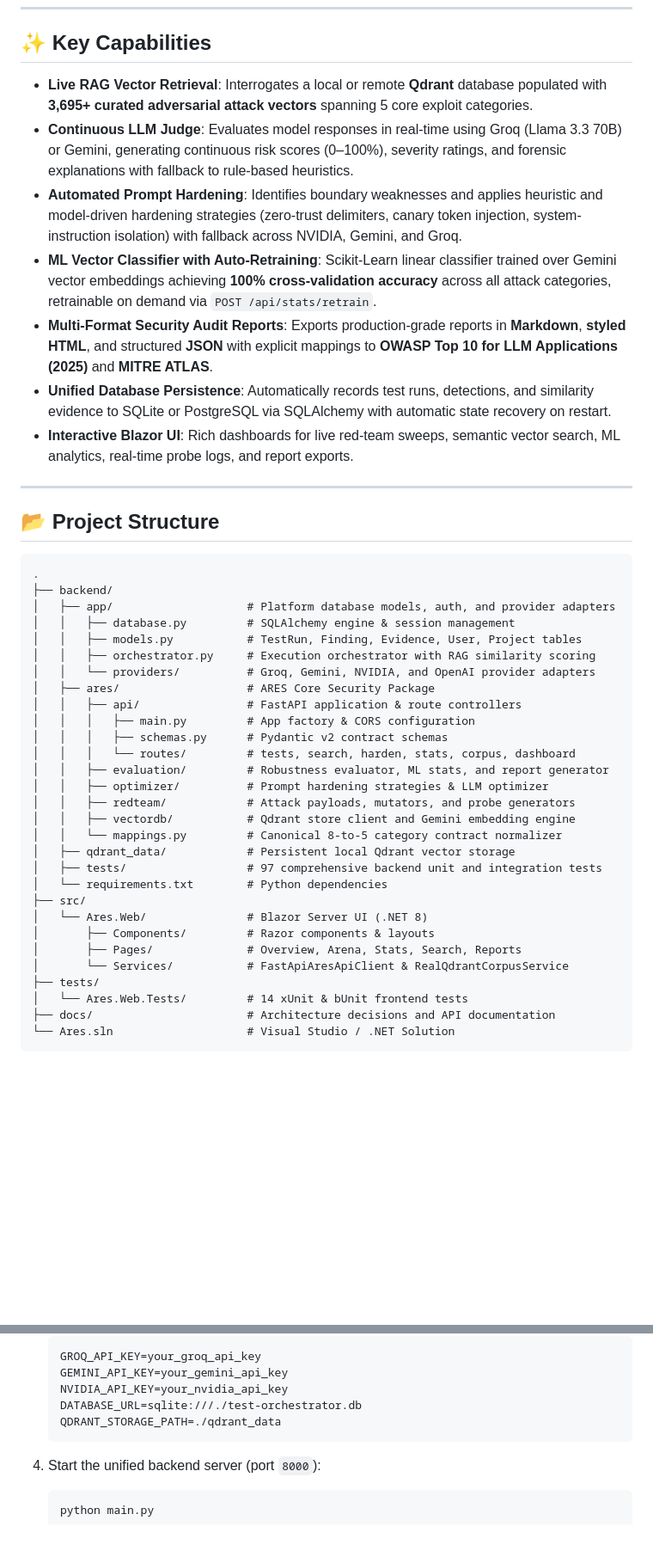
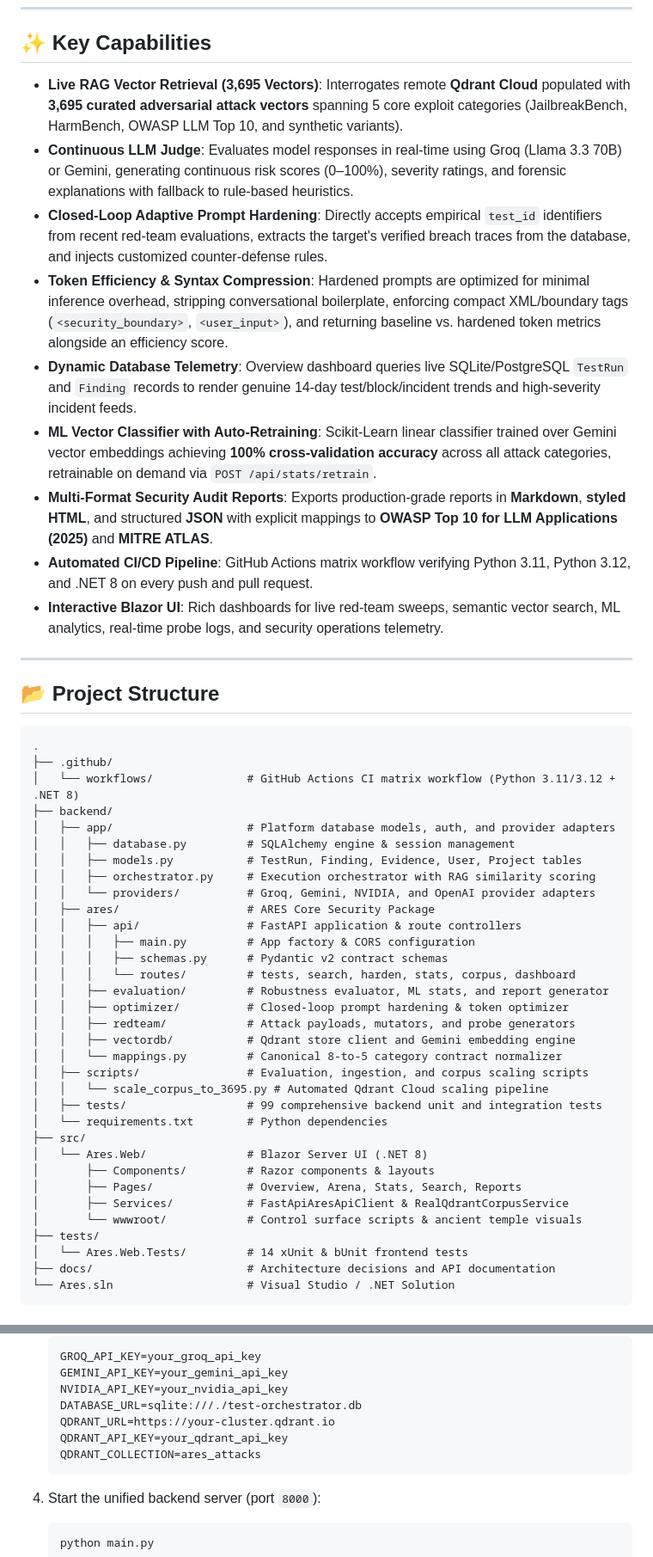
Before and after one commit to NeoGonsalves/ARES-AI-Resilience-and-Evaluation-Security-System, a Markdown page: README.md, 2 parts joined by grey strips. Shown at 86% size. GitHub-like rendering; blank space fills up the shorter version.

Commit message:
docs: update README with scaled Qdrant Cloud (3695 vectors), closed-loop hardening, CI matrix, and dynamic metrics

````diff
--- a/README.md
+++ b/README.md
@@ -63,13 +65,15 @@ flowchart TD
 
 ## ✨ Key Capabilities
 
-* **Live RAG Vector Retrieval**: Interrogates a local or remote **Qdrant** database populated with **3,695+ curated adversarial attack vectors** spanning 5 core exploit categories.
+* **Live RAG Vector Retrieval (3,695 Vectors)**: Interrogates remote **Qdrant Cloud** populated with **3,695 curated adversarial attack vectors** spanning 5 core exploit categories (JailbreakBench, HarmBench, OWASP LLM Top 10, and synthetic variants).
 * **Continuous LLM Judge**: Evaluates model responses in real-time using Groq (Llama 3.3 70B) or Gemini, generating continuous risk scores (0–100%), severity ratings, and forensic explanations with fallback to rule-based heuristics.
-* **Automated Prompt Hardening**: Identifies boundary weaknesses and applies heuristic and model-driven hardening strategies (zero-trust delimiters, canary token injection, system-instruction isolation) with fallback across NVIDIA, Gemini, and Groq.
+* **Closed-Loop Adaptive Prompt Hardening**: Directly accepts empirical `test_id` identifiers from recent red-team evaluations, extracts the target's verified breach traces from the database, and injects customized counter-defense rules.
+* **Token Efficiency & Syntax Compression**: Hardened prompts are optimized for minimal inference overhead, stripping conversational boilerplate, enforcing compact XML/boundary tags (`<security_boundary>`, `<user_input>`), and returning baseline vs. hardened token metrics alongside an efficiency score.
+* **Dynamic Database Telemetry**: Overview dashboard queries live SQLite/PostgreSQL `TestRun` and `Finding` records to render genuine 14-day test/block/incident trends and high-severity incident feeds.
 * **ML Vector Classifier with Auto-Retraining**: Scikit-Learn linear classifier trained over Gemini vector embeddings achieving **100% cross-validation accuracy** across all attack categories, retrainable on demand via `POST /api/stats/retrain`.
 * **Multi-Format Security Audit Reports**: Exports production-grade reports in **Markdown**, **styled HTML**, and structured **JSON** with explicit mappings to **OWASP Top 10 for LLM Applications (2025)** and **MITRE ATLAS**.
-* **Unified Database Persistence**: Automatically records test runs, detections, and similarity evidence to SQLite or PostgreSQL via SQLAlchemy with automatic state recovery on restart.
-* **Interactive Blazor UI**: Rich dashboards for live red-team sweeps, semantic vector search, ML analytics, real-time probe logs, and report exports.
+* **Automated CI/CD Pipeline**: GitHub Actions matrix workflow verifying Python 3.11, Python 3.12, and .NET 8 on every push and pull request.
+* **Interactive Blazor UI**: Rich dashboards for live red-team sweeps, semantic vector search, ML analytics, real-time probe logs, and security operations telemetry.
 
 ---
 
@@ -77,6 +81,8 @@ flowchart TD
 
 ```
 .
+├── .github/
+│   └── workflows/              # GitHub Actions CI matrix workflow (Python 3.11/3.12 + .NET 8)
 ├── backend/
 │   ├── app/                    # Platform database models, auth, and provider adapters
 │   │   ├── database.py         # SQLAlchemy engine & session management
@@ -89,18 +95,20 @@ flowchart TD
 │   │   │   ├── schemas.py      # Pydantic v2 contract schemas
 │   │   │   └── routes/         # tests, search, harden, stats, corpus, dashboard
 │   │   ├── evaluation/         # Robustness evaluator, ML stats, and report generator
-│   │   ├── optimizer/          # Prompt hardening strategies & LLM optimizer
+│   │   ├── optimizer/          # Closed-loop prompt hardening & token optimizer
 │   │   ├── redteam/            # Attack payloads, mutators, and probe generators
 │   │   ├── vectordb/           # Qdrant store client and Gemini embedding engine
 │   │   └── mappings.py         # Canonical 8-to-5 category contract normalizer
-│   ├── qdrant_data/            # Persistent local Qdrant vector storage
-│   ├── tests/                  # 97 comprehensive backend unit and integration tests
+│   ├── scripts/                # Evaluation, ingestion, and corpus scaling scripts
+│   │   └── scale_corpus_to_3695.py # Automated Qdrant Cloud scaling pipeline
+│   ├── tests/                  # 99 comprehensive backend unit and integration tests
 │   └── requirements.txt        # Python dependencies
 ├── src/
 │   └── Ares.Web/               # Blazor Server UI (.NET 8)
 │       ├── Components/         # Razor components & layouts
 │       ├── Pages/              # Overview, Arena, Stats, Search, Reports
-│       └── Services/           # FastApiAresApiClient & RealQdrantCorpusService
+│       ├── Services/           # FastApiAresApiClient & RealQdrantCorpusService
+│       └── wwwroot/            # Control surface scripts & ancient temple visuals
 ├── tests/
 │   └── Ares.Web.Tests/         # 14 xUnit & bUnit frontend tests
 ├── docs/                       # Architecture decisions and API documentation
@@ -145,7 +154,9 @@ flowchart TD
    GEMINI_API_KEY=your_gemini_api_key
    NVIDIA_API_KEY=your_nvidia_api_key
    DATABASE_URL=sqlite:///./test-orchestrator.db
-   QDRANT_STORAGE_PATH=./qdrant_data
+   QDRANT_URL=https://your-cluster.qdrant.io
+   QDRANT_API_KEY=your_qdrant_api_key
+   QDRANT_COLLECTION=ares_attacks
    ```
 
 4. Start the unified backend server (port `8000`):
````
Also changed, not shown: other parts of README.md (+9 -6 lines).
